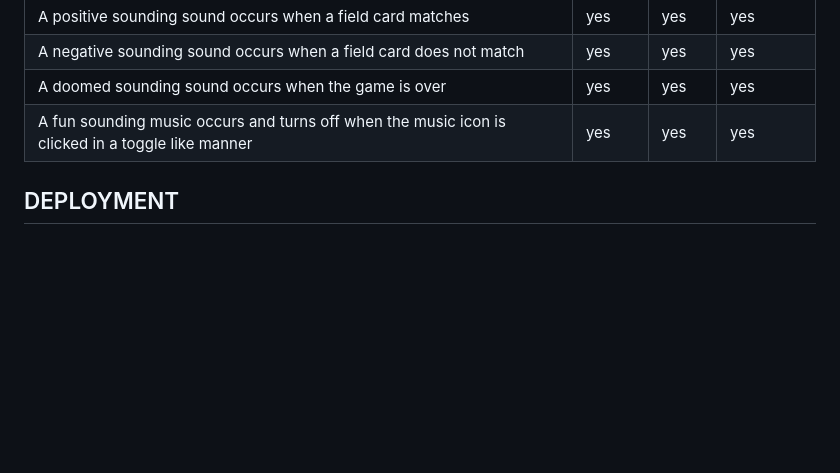
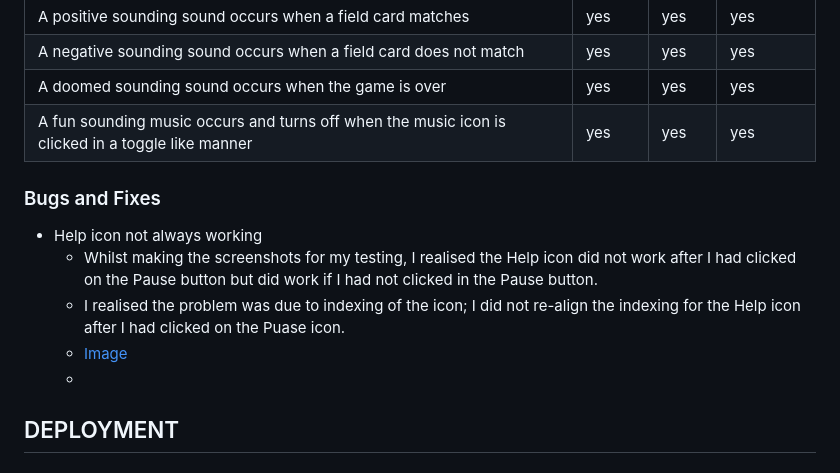
Before and after one commit to shiba517/MSP2-The-Memory-Game, a Markdown page: README.md, the part around the change. Rendered like a GitHub page; blank space fills up the shorter version.

Commit message:
Testing game one more time for any errors

```diff
--- a/README.md
+++ b/README.md
@@ -301,6 +301,13 @@ A negative sounding sound occurs when a field card does not match | yes | yes |
 A doomed sounding sound occurs when the game is over | yes | yes | yes
 A fun sounding music occurs and turns off when the music icon is clicked in a toggle like manner | yes | yes | yes
 
+### Bugs and Fixes
+* Help icon not always working
+    * Whilst making the screenshots for my testing, I realised the Help icon did not work after I had clicked on the Pause button but did work if I had not clicked in the Pause button.
+    * I realised the problem was due to indexing of the icon; I did not re-align the indexing for the Help icon after I had clicked on the Puase icon.
+    * [Image](assets/images/bugs-and-fixes/help-icon-index-solved.jpg)
+    *
+
 ## DEPLOYMENT
 ### Github pages
 The website was deployed onto GitHub via the following steps:
```
Also changed, not shown: assets/images/bugs-and-fixes/help-icon-index-solved.jpg (added), 1 other file.
